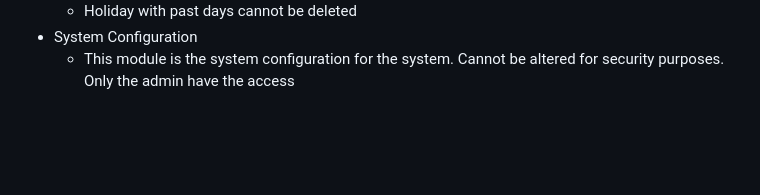
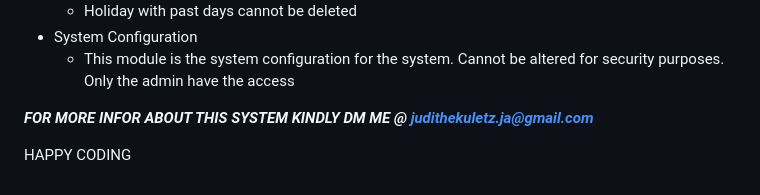
Before and after one commit to dineshkummarc/iwarehouse-hris-payroll, a Markdown page: README.md, the part around the change. GitHub-like rendering; blank space fills up the shorter version.

```diff
--- a/README.md
+++ b/README.md
@@ -170,3 +170,8 @@ Here are some features of the system
 	*	Holiday with past days cannot be deleted
 *	System Configuration
 	*	This module is the system configuration for the system. Cannot be altered for security purposes. Only the admin have the access
+
+
+***FOR MORE INFOR ABOUT THIS SYSTEM KINDLY DM ME @ judithekuletz.ja@gmail.com***
+
+HAPPY CODING
```
